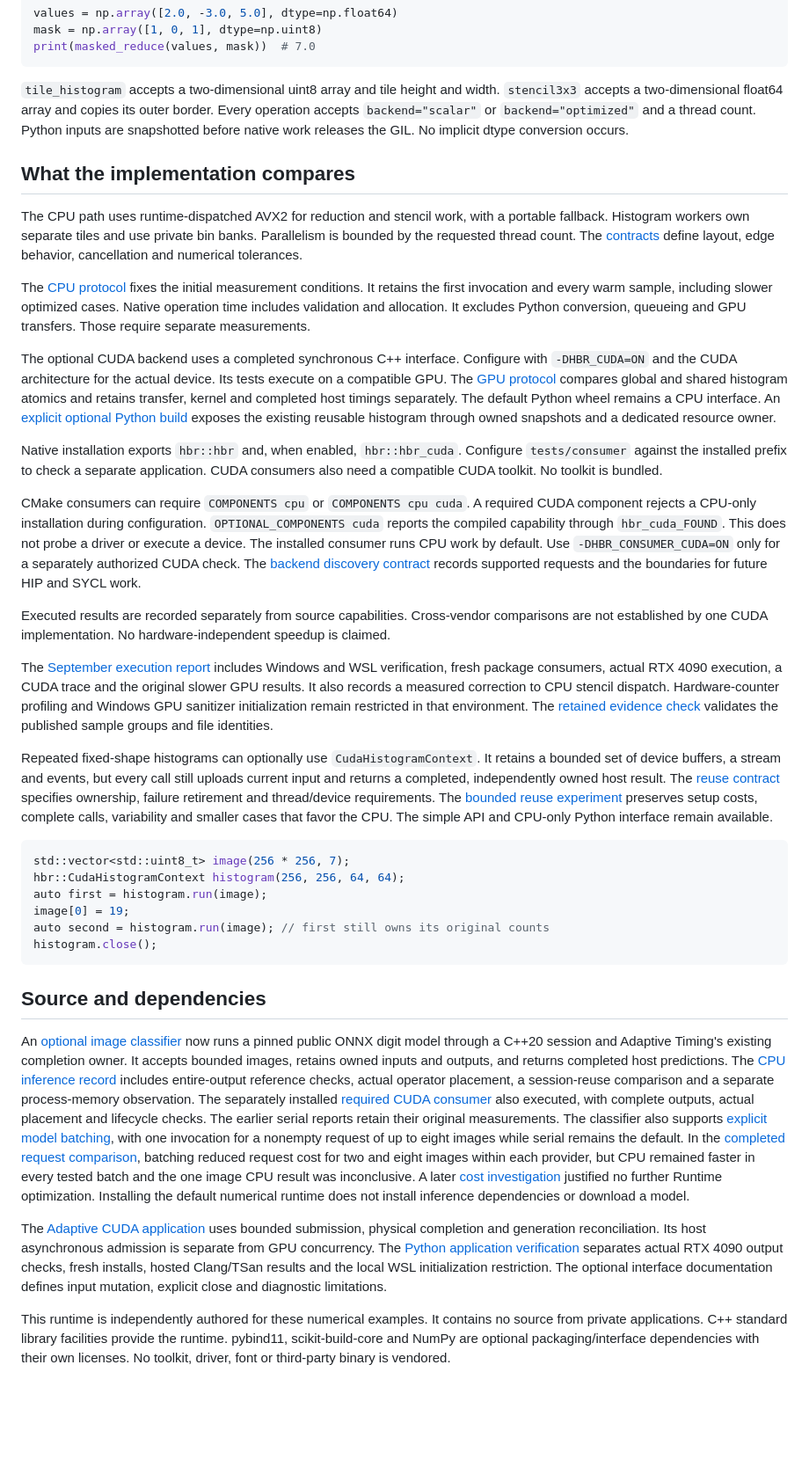
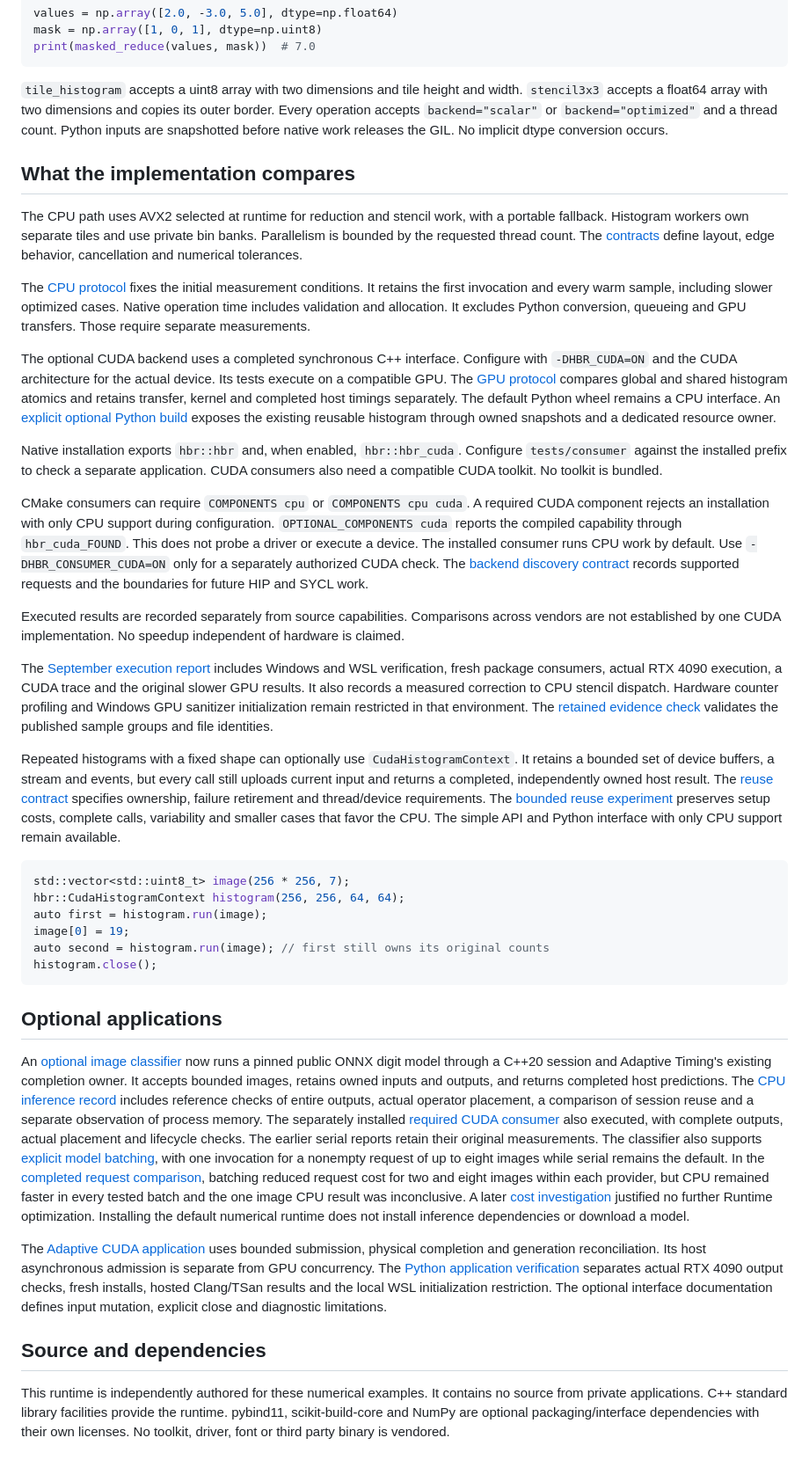
Before and after one commit to T92T1914/heterogeneous-batch-runtime, a Markdown page: README.md, the part around the change. Shown at 88% size. Rendered like a GitHub page; blank space fills up the shorter version.

Commit message:
Clarify the project introduction and evidence

````diff
--- a/README.md
+++ b/README.md
@@ -36,11 +36,11 @@ mask = np.array([1, 0, 1], dtype=np.uint8)
 print(masked_reduce(values, mask))  # 7.0
 ```
 
-`tile_histogram` accepts a two-dimensional uint8 array and tile height and width. `stencil3x3` accepts a two-dimensional float64 array and copies its outer border. Every operation accepts `backend="scalar"` or `backend="optimized"` and a thread count. Python inputs are snapshotted before native work releases the GIL. No implicit dtype conversion occurs.
+`tile_histogram` accepts a uint8 array with two dimensions and tile height and width. `stencil3x3` accepts a float64 array with two dimensions and copies its outer border. Every operation accepts `backend="scalar"` or `backend="optimized"` and a thread count. Python inputs are snapshotted before native work releases the GIL. No implicit dtype conversion occurs.
 
 ## What the implementation compares
 
-The CPU path uses runtime-dispatched AVX2 for reduction and stencil work, with a portable fallback. Histogram workers own separate tiles and use private bin banks. Parallelism is bounded by the requested thread count. The [contracts](docs/contracts.md) define layout, edge behavior, cancellation and numerical tolerances.
+The CPU path uses AVX2 selected at runtime for reduction and stencil work, with a portable fallback. Histogram workers own separate tiles and use private bin banks. Parallelism is bounded by the requested thread count. The [contracts](docs/contracts.md) define layout, edge behavior, cancellation and numerical tolerances.
 
 The [CPU protocol](docs/cpu-protocol.json) fixes the initial measurement conditions. It retains the first invocation and every warm sample, including slower optimized cases. Native operation time includes validation and allocation. It excludes Python conversion, queueing and GPU transfers. Those require separate measurements.
 
@@ -48,13 +48,13 @@ The optional CUDA backend uses a completed synchronous C++ interface. Configure
 
 Native installation exports `hbr::hbr` and, when enabled, `hbr::hbr_cuda`. Configure `tests/consumer` against the installed prefix to check a separate application. CUDA consumers also need a compatible CUDA toolkit. No toolkit is bundled.
 
-CMake consumers can require `COMPONENTS cpu` or `COMPONENTS cpu cuda`. A required CUDA component rejects a CPU-only installation during configuration. `OPTIONAL_COMPONENTS cuda` reports the compiled capability through `hbr_cuda_FOUND`. This does not probe a driver or execute a device. The installed consumer runs CPU work by default. Use `-DHBR_CONSUMER_CUDA=ON` only for a separately authorized CUDA check. The [backend discovery contract](docs/backend-discovery.md) records supported requests and the boundaries for future HIP and SYCL work.
+CMake consumers can require `COMPONENTS cpu` or `COMPONENTS cpu cuda`. A required CUDA component rejects an installation with only CPU support during configuration. `OPTIONAL_COMPONENTS cuda` reports the compiled capability through `hbr_cuda_FOUND`. This does not probe a driver or execute a device. The installed consumer runs CPU work by default. Use `-DHBR_CONSUMER_CUDA=ON` only for a separately authorized CUDA check. The [backend discovery contract](docs/backend-discovery.md) records supported requests and the boundaries for future HIP and SYCL work.
 
-Executed results are recorded separately from source capabilities. Cross-vendor comparisons are not established by one CUDA implementation. No hardware-independent speedup is claimed.
+Executed results are recorded separately from source capabilities. Comparisons across vendors are not established by one CUDA implementation. No speedup independent of hardware is claimed.
 
-The [September execution report](docs/results-2026-09-29.md) includes Windows and WSL verification, fresh package consumers, actual RTX 4090 execution, a CUDA trace and the original slower GPU results. It also records a measured correction to CPU stencil dispatch. Hardware-counter profiling and Windows GPU sanitizer initialization remain restricted in that environment. The [retained evidence check](tools/validate_evidence.py) validates the published sample groups and file identities.
+The [September execution report](docs/results-2026-09-29.md) includes Windows and WSL verification, fresh package consumers, actual RTX 4090 execution, a CUDA trace and the original slower GPU results. It also records a measured correction to CPU stencil dispatch. Hardware counter profiling and Windows GPU sanitizer initialization remain restricted in that environment. The [retained evidence check](tools/validate_evidence.py) validates the published sample groups and file identities.
 
-Repeated fixed-shape histograms can optionally use `CudaHistogramContext`. It retains a bounded set of device buffers, a stream and events, but every call still uploads current input and returns a completed, independently owned host result. The [reuse contract](docs/reuse-contract.md) specifies ownership, failure retirement and thread/device requirements. The [bounded reuse experiment](docs/reuse-results.md) preserves setup costs, complete calls, variability and smaller cases that favor the CPU. The simple API and CPU-only Python interface remain available.
+Repeated histograms with a fixed shape can optionally use `CudaHistogramContext`. It retains a bounded set of device buffers, a stream and events, but every call still uploads current input and returns a completed, independently owned host result. The [reuse contract](docs/reuse-contract.md) specifies ownership, failure retirement and thread/device requirements. The [bounded reuse experiment](docs/reuse-results.md) preserves setup costs, complete calls, variability and smaller cases that favor the CPU. The simple API and Python interface with only CPU support remain available.
 
 ```cpp
 std::vector<std::uint8_t> image(256 * 256, 7);
@@ -65,10 +65,12 @@ auto second = histogram.run(image); // first still owns its original counts
 histogram.close();
 ```
 
-## Source and dependencies
+## Optional applications
 
-An [optional image classifier](examples/image_classifier/README.md) now runs a pinned public ONNX digit model through a C++20 session and Adaptive Timing's existing completion owner. It accepts bounded images, retains owned inputs and outputs, and returns completed host predictions. The [CPU inference record](docs/inference-results.md) includes entire-output reference checks, actual operator placement, a session-reuse comparison and a separate process-memory observation. The separately installed [required CUDA consumer](docs/inference-cuda-results.md) also executed, with complete outputs, actual placement and lifecycle checks. The earlier serial reports retain their original measurements. The classifier also supports [explicit model batching](docs/model-batching.md), with one invocation for a nonempty request of up to eight images while serial remains the default. In the [completed request comparison](docs/batching-results.md), batching reduced request cost for two and eight images within each provider, but CPU remained faster in every tested batch and the one image CPU result was inconclusive. A later [cost investigation](docs/request-cost-analysis.md) justified no further Runtime optimization. Installing the default numerical runtime does not install inference dependencies or download a model.
+An [optional image classifier](examples/image_classifier/README.md) now runs a pinned public ONNX digit model through a C++20 session and Adaptive Timing's existing completion owner. It accepts bounded images, retains owned inputs and outputs, and returns completed host predictions. The [CPU inference record](docs/inference-results.md) includes reference checks of entire outputs, actual operator placement, a comparison of session reuse and a separate observation of process memory. The separately installed [required CUDA consumer](docs/inference-cuda-results.md) also executed, with complete outputs, actual placement and lifecycle checks. The earlier serial reports retain their original measurements. The classifier also supports [explicit model batching](docs/model-batching.md), with one invocation for a nonempty request of up to eight images while serial remains the default. In the [completed request comparison](docs/batching-results.md), batching reduced request cost for two and eight images within each provider, but CPU remained faster in every tested batch and the one image CPU result was inconclusive. A later [cost investigation](docs/request-cost-analysis.md) justified no further Runtime optimization. Installing the default numerical runtime does not install inference dependencies or download a model.
 
 The [Adaptive CUDA application](https://github.com/T92T1914/adaptive-timing-engine/blob/main/examples/cuda_histogram.py) uses bounded submission, physical completion and generation reconciliation. Its host asynchronous admission is separate from GPU concurrency. The [Python application verification](docs/python-cuda-results.md) separates actual RTX 4090 output checks, fresh installs, hosted Clang/TSan results and the local WSL initialization restriction. The optional interface documentation defines input mutation, explicit close and diagnostic limitations.
 
-This runtime is independently authored for these numerical examples. It contains no source from private applications. C++ standard library facilities provide the runtime. pybind11, scikit-build-core and NumPy are optional packaging/interface dependencies with their own licenses. No toolkit, driver, font or third-party binary is vendored.
+## Source and dependencies
+
+This runtime is independently authored for these numerical examples. It contains no source from private applications. C++ standard library facilities provide the runtime. pybind11, scikit-build-core and NumPy are optional packaging/interface dependencies with their own licenses. No toolkit, driver, font or third party binary is vendored.
````
